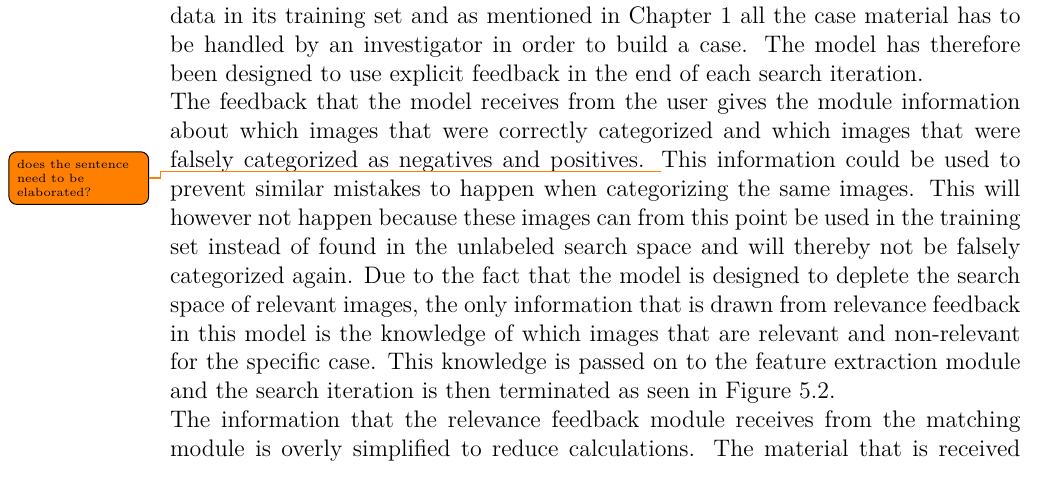
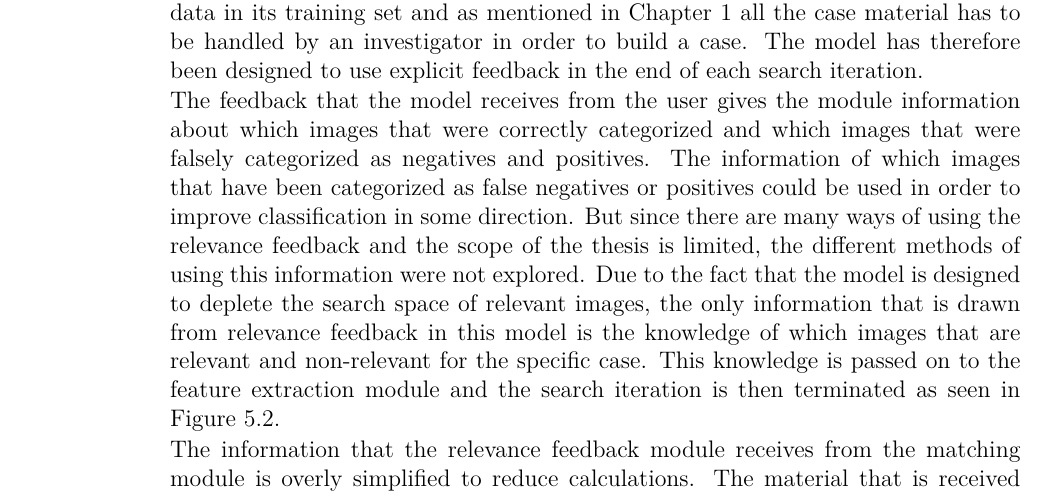
Before and after one commit to krabban91/thesisdocumentation, a LaTeX thesis (documentation/Main.tex, which reads documentation/include/method/proposed_model/rf_module.tex): part of page 36 of 83, cut so that both start at the same text. Compiled offline with pdfLaTeX.

Commit message:
:books: RF module is done

```diff
--- a/documentation/include/method/proposed_model/rf_module.tex
+++ b/documentation/include/method/proposed_model/rf_module.tex
@@ -5,7 +5,7 @@
 There are numerous ways of using relevance feedback in order to improve CBIR and to categorize material. In Section \ref{sec:theory:relfeed} the different ways of relevance feedback are divided into three categories and they are referred to as explicit, implicit and blind feedback.
 In order to make elaborate guesses the model needs to have validated data in its training set and as mentioned in Chapter \ref{chapter:intro} all the case material has to be handled by an investigator in order to build a case. The model has therefore been designed to use explicit feedback in the end of each search iteration.
 
-The feedback that the model receives from the user gives the module information about which images that were correctly categorized and which images that were falsely categorized as negatives and positives. \todo{does the sentence need to be elaborated?}This information could be used to prevent similar mistakes to happen when categorizing the same images. This will however not happen because these images can from this point be used in the training set instead of found in the unlabeled search space and will thereby not be falsely categorized again. Due to the fact that the model is designed to deplete the search space of relevant images, the only information that is drawn from relevance feedback in this model is the knowledge of which images that are relevant and non-relevant for the specific case. This knowledge is passed on to the feature extraction module and the search iteration is then terminated as seen in Figure \ref{fig:meth:proposed:rf_module}.
+The feedback that the model receives from the user gives the module information about which images that were correctly categorized and which images that were falsely categorized as negatives and positives. The information of which images that have been categorized as false negatives or positives could be used in order to improve classification in some direction. But since there are many ways of using the relevance feedback and the scope of the thesis is limited, the different methods of using this information were not explored. Due to the fact that the model is designed to deplete the search space of relevant images, the only information that is drawn from relevance feedback in this model is the knowledge of which images that are relevant and non-relevant for the specific case. This knowledge is passed on to the feature extraction module and the search iteration is then terminated as seen in Figure \ref{fig:meth:proposed:rf_module}.
 
 \singlefigurenear
 {figure/relevance_feedback_module.PNG}
```
